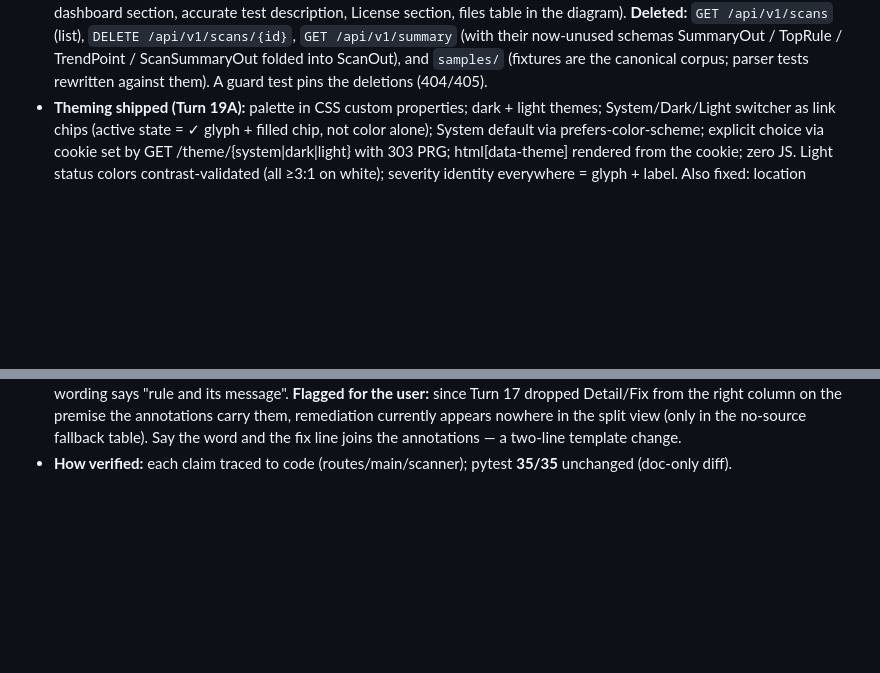
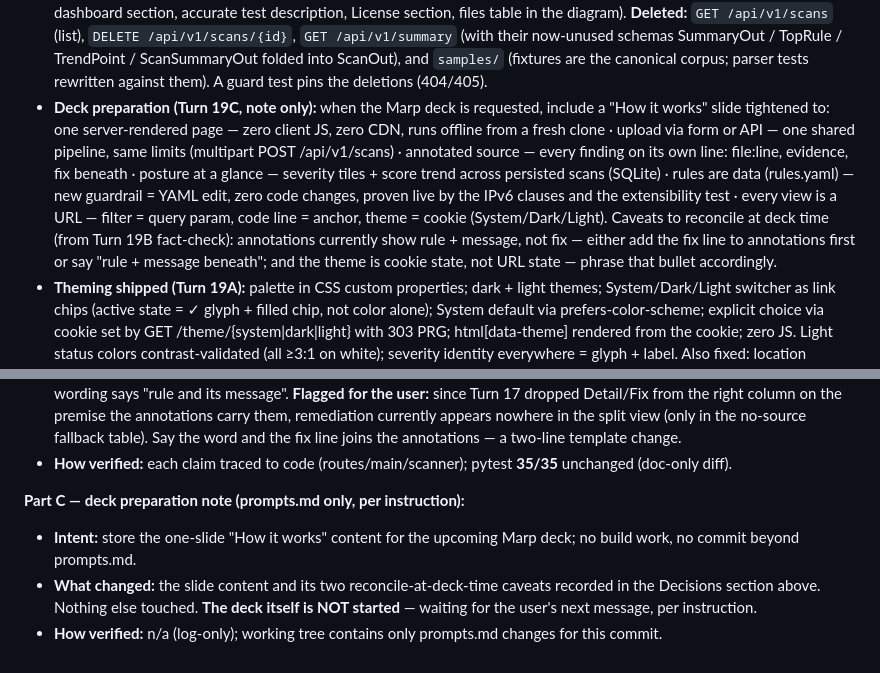
Before and after one commit to dmpnv/terraform-guardrail-auditor, a Markdown page: prompts.md, 2 parts joined by grey strips. Drawn GitHub-style; blank space fills up the shorter version.

Commit message:
turn C - deck preparation note (prompts.md only)
Co-Authored-By: Claude Fable 5 <noreply@anthropic.com>

```diff
--- a/prompts.md
+++ b/prompts.md
@@ -54,6 +54,21 @@
   TrendPoint / ScanSummaryOut folded into ScanOut), and `samples/`
   (fixtures are the canonical corpus; parser tests rewritten against them).
   A guard test pins the deletions (404/405).
+- **Deck preparation (Turn 19C, note only):** when the Marp deck is
+  requested, include a "How it works" slide tightened to: one
+  server-rendered page — zero client JS, zero CDN, runs offline from a
+  fresh clone · upload via form or API — one shared pipeline, same limits
+  (multipart POST /api/v1/scans) · annotated source — every finding on its
+  own line: file:line, evidence, fix beneath · posture at a glance —
+  severity tiles + score trend across persisted scans (SQLite) · rules are
+  data (rules.yaml) — new guardrail = YAML edit, zero code changes, proven
+  live by the IPv6 clauses and the extensibility test · every view is a
+  URL — filter = query param, code line = anchor, theme = cookie
+  (System/Dark/Light). Caveats to reconcile at deck time (from Turn 19B
+  fact-check): annotations currently show rule + message, not fix — either
+  add the fix line to annotations first or say "rule + message beneath";
+  and the theme is cookie state, not URL state — phrase that bullet
+  accordingly.
 - **Theming shipped (Turn 19A):** palette in CSS custom properties; dark +
   light themes; System/Dark/Light switcher as link chips (active state = ✓
   glyph + filled chip, not color alone); System default via
@@ -656,3 +671,14 @@
   fix line joins the annotations — a two-line template change.
 - **How verified:** each claim traced to code (routes/main/scanner);
   pytest **35/35** unchanged (doc-only diff).
+
+**Part C — deck preparation note (prompts.md only, per instruction):**
+
+- **Intent:** store the one-slide "How it works" content for the upcoming
+  Marp deck; no build work, no commit beyond prompts.md.
+- **What changed:** the slide content and its two reconcile-at-deck-time
+  caveats recorded in the Decisions section above. Nothing else touched.
+  **The deck itself is NOT started** — waiting for the user's next
+  message, per instruction.
+- **How verified:** n/a (log-only); working tree contains only prompts.md
+  changes for this commit.
```
